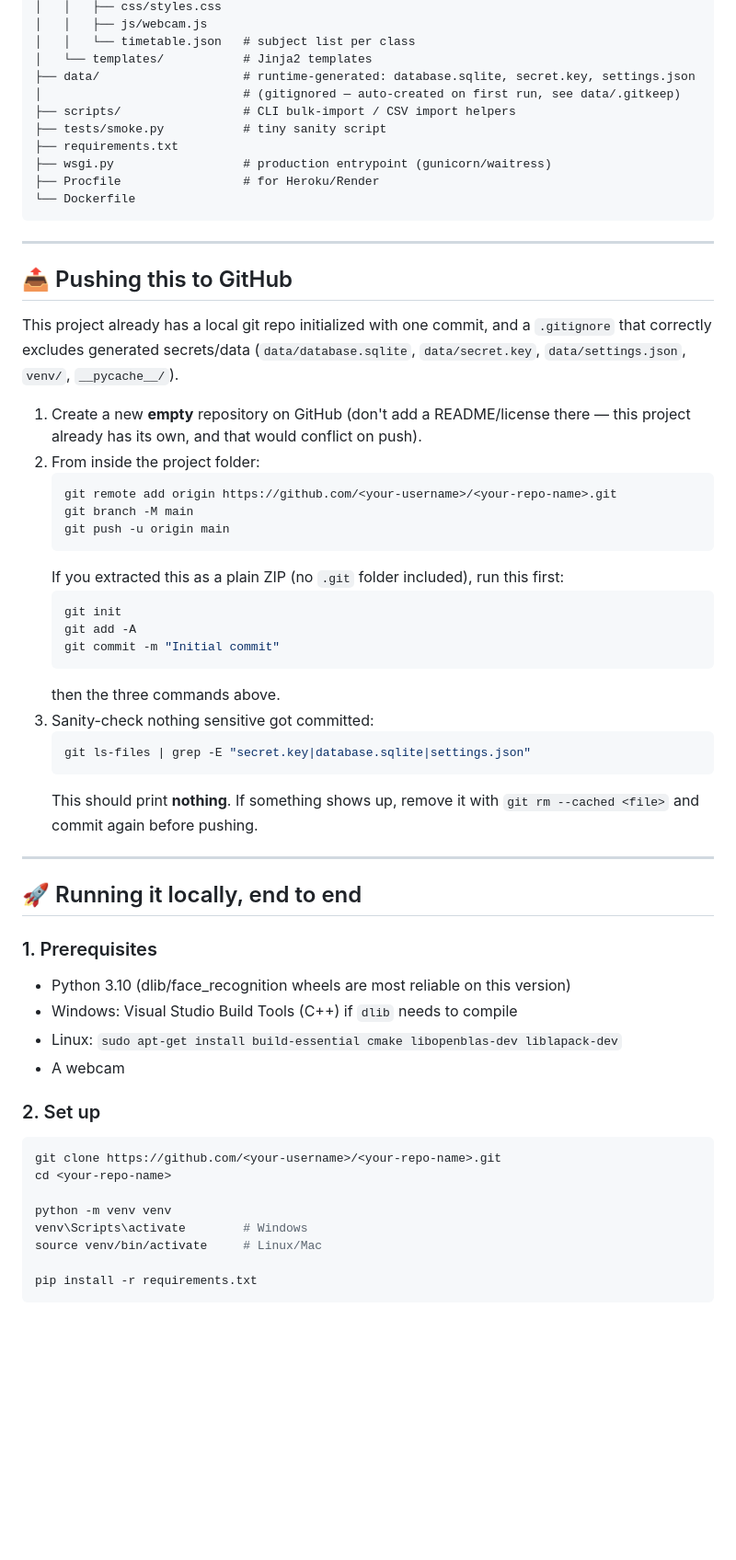
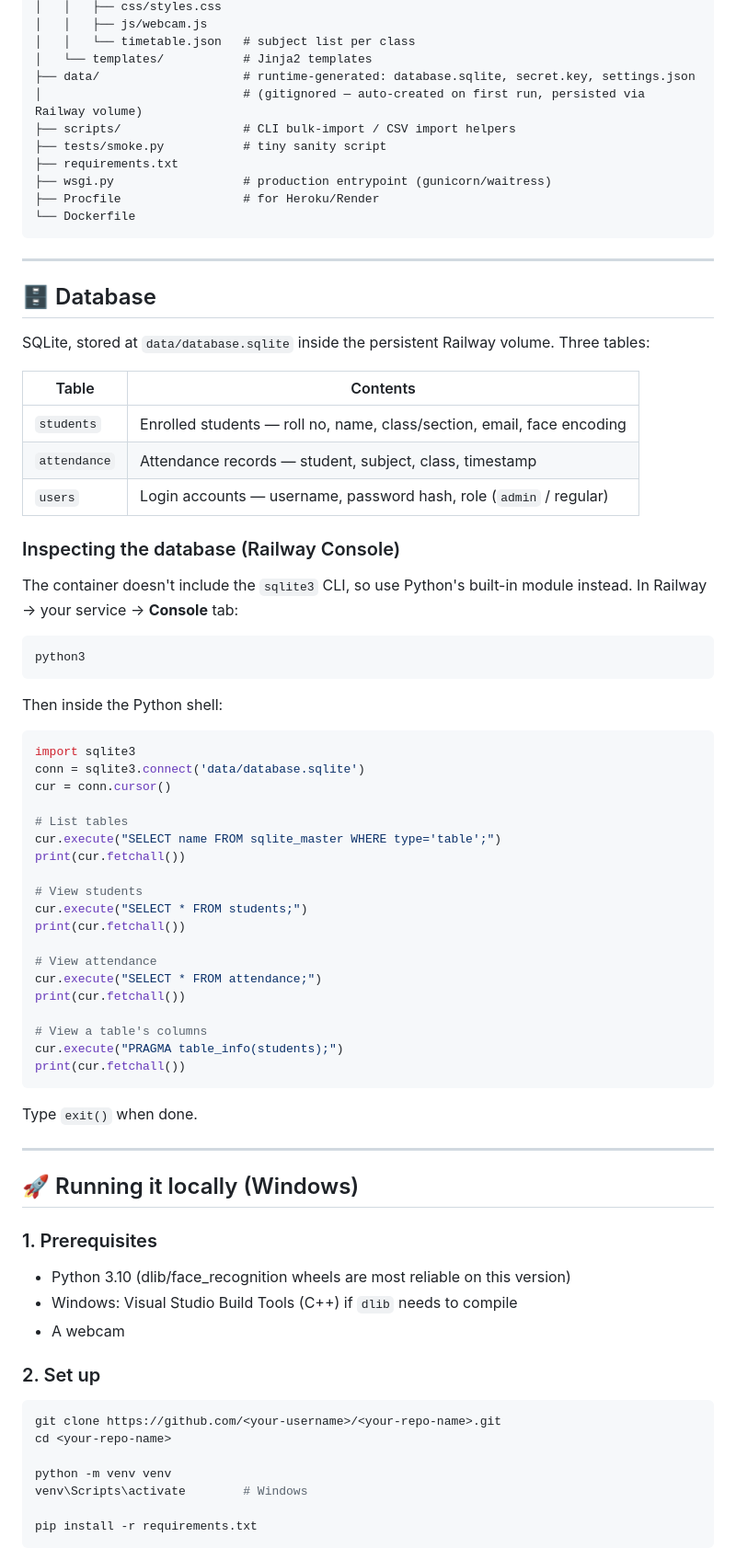
Before and after one commit to MeenakshiSingh0722/face-attendance, a Markdown page: README.md, the part around one of its changes. Shown at 92% size. Drawn GitHub-style; blank space fills up the shorter version.

````diff
--- a/README.md
+++ b/README.md
@@ -74,7 +57,7 @@ Face-Recognition-Based-Attendance-System-main/
 │   │   └── timetable.json   # subject list per class
 │   └── templates/           # Jinja2 templates
 ├── data/                    # runtime-generated: database.sqlite, secret.key, settings.json
-│                            # (gitignored — auto-created on first run, see data/.gitkeep)
+│                            # (gitignored — auto-created on first run, persisted via Railway volume)
 ├── scripts/                 # CLI bulk-import / CSV import helpers
 ├── tests/smoke.py           # tiny sanity script
 ├── requirements.txt
@@ -85,42 +68,55 @@ Face-Recognition-Based-Attendance-System-main/
 
 ---
 
-## 📤 Pushing this to GitHub
+## 🗄️ Database
 
-This project already has a local git repo initialized with one commit, and a `.gitignore` that
-correctly excludes generated secrets/data (`data/database.sqlite`, `data/secret.key`,
-`data/settings.json`, `venv/`, `__pycache__/`).
+SQLite, stored at `data/database.sqlite` inside the persistent Railway volume. Three tables:
 
-1. Create a new **empty** repository on GitHub (don't add a README/license there — this project
-   already has its own, and that would conflict on push).
-2. From inside the project folder:
-   ```bash
-   git remote add origin https://github.com/<your-username>/<your-repo-name>.git
-   git branch -M main
-   git push -u origin main
-   ```
-   If you extracted this as a plain ZIP (no `.git` folder included), run this first:
-   ```bash
-   git init
-   git add -A
-   git commit -m "Initial commit"
-   ```
-   then the three commands above.
-3. Sanity-check nothing sensitive got committed:
-   ```bash
-   git ls-files | grep -E "secret.key|database.sqlite|settings.json"
-   ```
-   This should print **nothing**. If something shows up, remove it with `git rm --cached <file>`
-   and commit again before pushing.
+| Table | Contents |
+|---|---|
+| `students` | Enrolled students — roll no, name, class/section, email, face encoding |
+| `attendance` | Attendance records — student, subject, class, timestamp |
+| `users` | Login accounts — username, password hash, role (`admin` / regular) |
+
+### Inspecting the database (Railway Console)
+The container doesn't include the `sqlite3` CLI, so use Python's built-in module instead.
+In Railway → your service → **Console** tab:
+
+```bash
+python3
+```
+
+Then inside the Python shell:
+```python
+import sqlite3
+conn = sqlite3.connect('data/database.sqlite')
+cur = conn.cursor()
+
+# List tables
+cur.execute("SELECT name FROM sqlite_master WHERE type='table';")
+print(cur.fetchall())
+
+# View students
+cur.execute("SELECT * FROM students;")
+print(cur.fetchall())
+
+# View attendance
+cur.execute("SELECT * FROM attendance;")
+print(cur.fetchall())
+
+# View a table's columns
+cur.execute("PRAGMA table_info(students);")
+print(cur.fetchall())
+```
+Type `exit()` when done.
 
 ---
 
-## 🚀 Running it locally, end to end
+## 🚀 Running it locally (Windows)
 
 ### 1. Prerequisites
 - Python 3.10 (dlib/face_recognition wheels are most reliable on this version)
 - Windows: Visual Studio Build Tools (C++) if `dlib` needs to compile
-- Linux: `sudo apt-get install build-essential cmake libopenblas-dev liblapack-dev`
 - A webcam
 
 ### 2. Set up
@@ -130,7 +126,6 @@ cd <your-repo-name>
 
 python -m venv venv
 venv\Scripts\activate        # Windows
-source venv/bin/activate     # Linux/Mac
 
 pip install -r requirements.txt
 ```
````
Also changed, not shown: other parts of README.md (+58 -56 lines).
